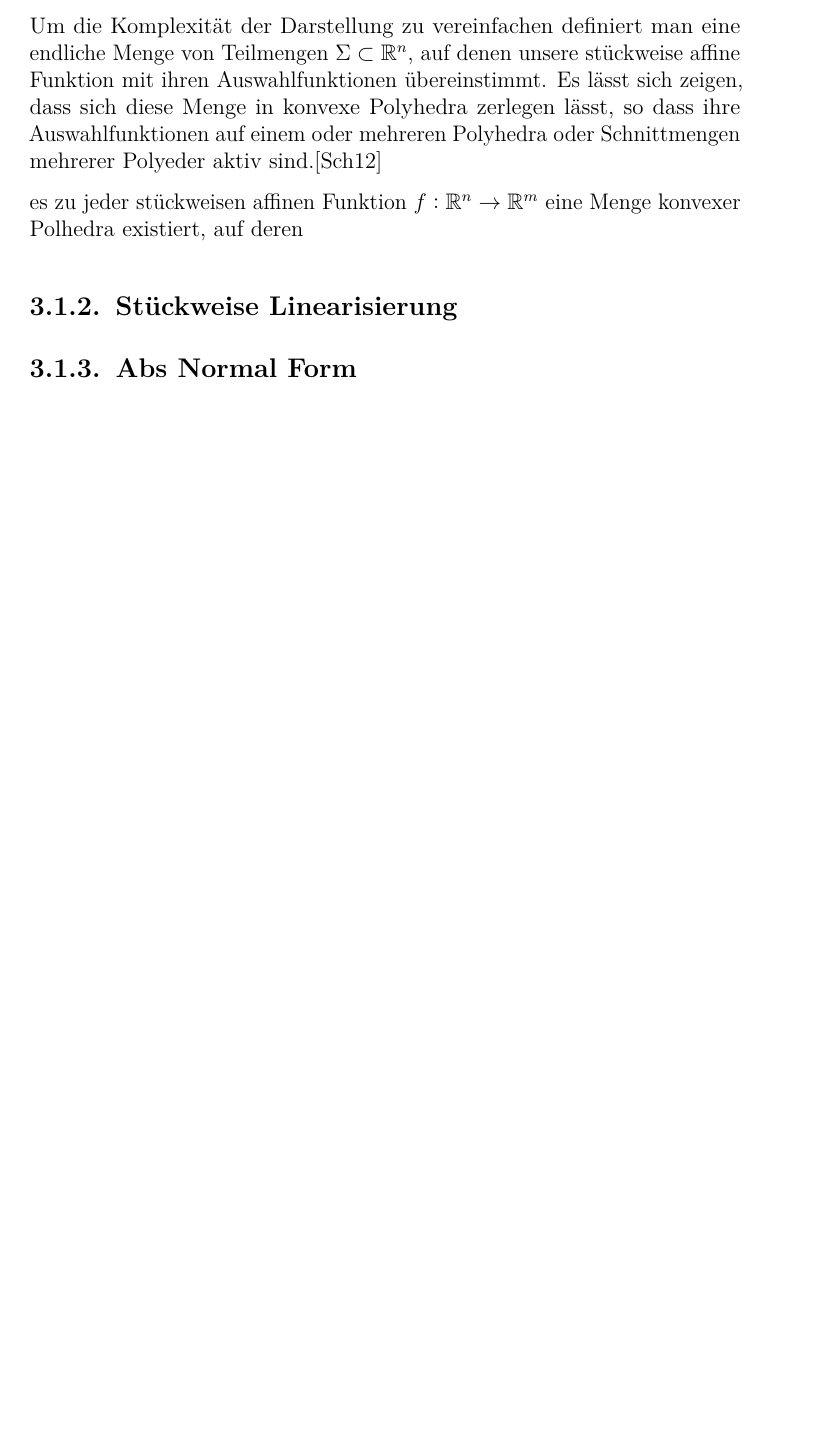
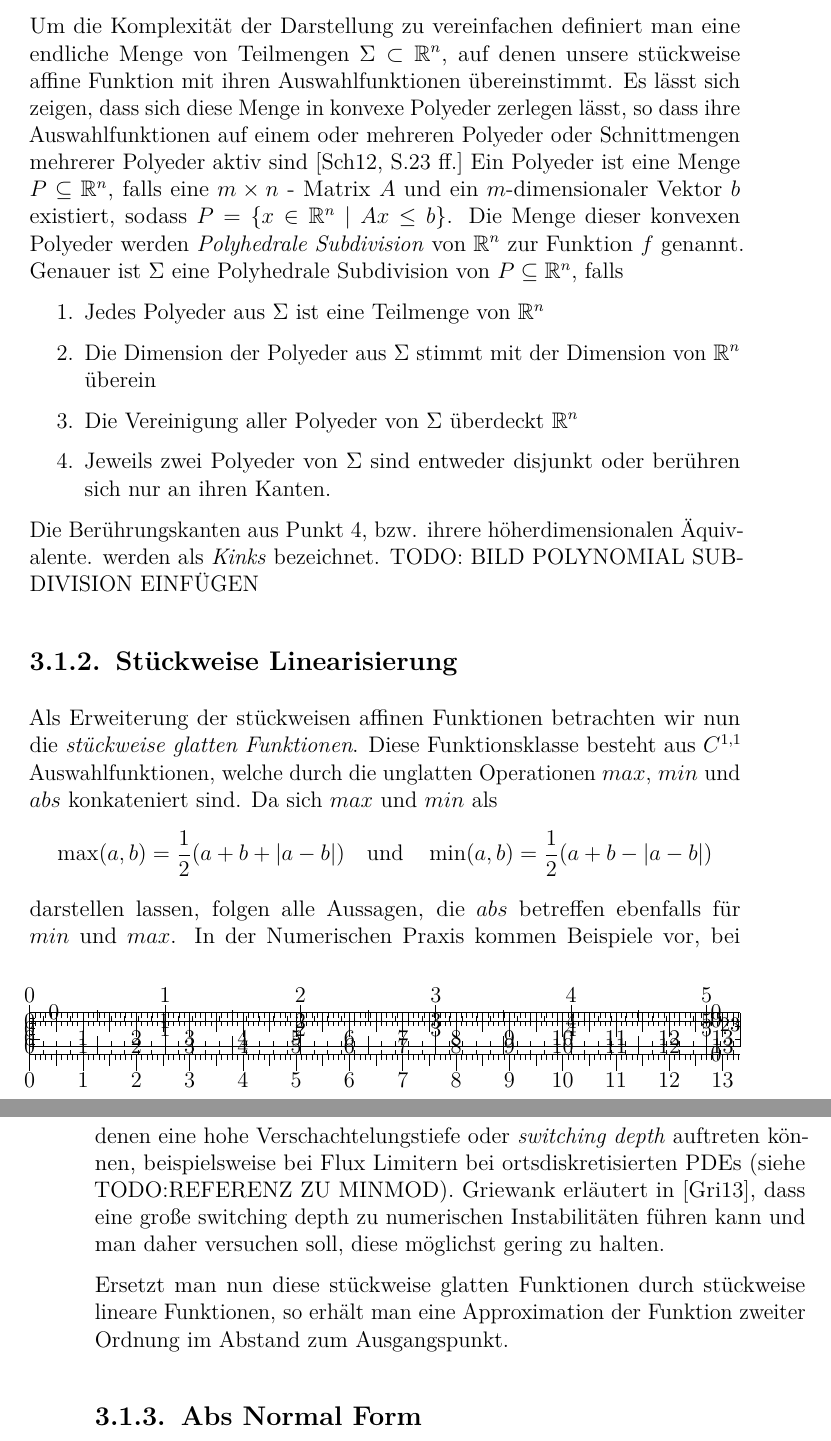
Before and after one commit to partysalat/diploma-thesis, a LaTeX thesis (dipl_tex/main.tex, which reads dipl_tex/tex/chapters/adpl.tex): part of page 27 of 44 before the commit and two parts of pages 27 and 28 of 45 after it, the two joined at a grey line, cut so that both start at the same text, the shorter picture padded with empty space. Compiled offline with pdfLaTeX; an older LaTeX class or package is replaced by its successor.

Commit message:
Added some pl stuff

```diff
--- a/dipl_tex/tex/chapters/adpl.tex
+++ b/dipl_tex/tex/chapters/adpl.tex
@@ -23,11 +23,33 @@ Scholtes definiert in \cite[S.19]{scholtes2012introduction} eine stückweise aff
 \end{theorem}
 In der Theorie hat diese Repräsentation viele Vorteile, in der Praxis stellt es sich jedoch als aufwändig heraus, eine Max-Min Repräsentation zu einer gegebenen stückweise affinen Funktion zu finden. Desweiteren ist sie offensichtlich nicht eindeutig. Falls eine Repräsentation gefunden wurde ist es numerisch sinnvoll, eine minimale Verschachtelungstiefe zu erreichen, d.h. möglichst wenig min/max Aufrufe miteinander zu verschachteln. Diese zu reduzieren gestaltet sich im Allgemeinen ebenfalls schwierig.
 
-Um die Komplexität der Darstellung zu vereinfachen definiert man eine endliche Menge von Teilmengen $\Sigma\subset \R^n$, auf denen unsere stückweise affine Funktion mit ihren Auswahlfunktionen übereinstimmt. Es lässt sich zeigen, dass sich diese Menge in konvexe Polyhedra zerlegen lässt, so dass ihre Auswahlfunktionen auf einem oder mehreren Polyhedra oder Schnittmengen mehrerer Polyeder aktiv sind.\cite{scholtes2012introduction}
+Um die Komplexität der Darstellung zu vereinfachen definiert man eine endliche Menge von Teilmengen $\Sigma\subset \R^n$, auf denen unsere stückweise affine Funktion mit ihren Auswahlfunktionen übereinstimmt. Es lässt sich zeigen, dass sich diese Menge in konvexe Polyeder zerlegen lässt, so dass ihre Auswahlfunktionen auf einem oder mehreren Polyeder oder Schnittmengen mehrerer Polyeder aktiv sind \cite[S.23 ff.]{scholtes2012introduction}
+Ein Polyeder ist eine Menge $P\subseteq \R^n$, falls eine $m\times n$ - Matrix $A$ und ein $m$-dimensionaler Vektor $b$ existiert, sodass $P = \lbrace x\in \R^n ~|~ Ax\leq b \rbrace$.
+Die Menge dieser konvexen Polyeder werden \textit{Polyhedrale Subdivision} von $\R^n$ zur Funktion $f$ genannt. Genauer ist $\Sigma$ eine Polyhedrale Subdivision von $P \subseteq \R^n$, falls
+\begin{enumerate}
+ \item Jedes Polyeder aus $\Sigma$ ist eine Teilmenge von $\R^n$
+ \item Die Dimension der Polyeder aus $\Sigma$ stimmt mit der Dimension von $\R^n$ überein
+ \item Die Vereinigung aller Polyeder von $\Sigma$ überdeckt $\R^n$
+ \item Jeweils zwei Polyeder von $\Sigma$ sind entweder disjunkt oder berühren sich nur an ihren Kanten.
+\end{enumerate}
+Die Berührungskanten aus Punkt 4, bzw. ihrere höherdimensionalen Äquivalente. werden als \textit{Kinks} bezeichnet.
+TODO: BILD POLYNOMIAL SUBDIVISION EINFÜGEN
 
 
-es zu jeder stückweisen affinen Funktion $f:\R^n\to \R^m$ eine Menge konvexer Polhedra existiert, auf deren
+
+
+% es zu jeder stückweisen affinen Funktion $f:\R^n\to \R^m$ eine Menge konvexer Polhedra existiert, auf deren
 \subsection{Stückweise Linearisierung}
+Als Erweiterung der stückweisen affinen Funktionen betrachten wir nun die \textit{stückweise glatten Funktionen}. Diese Funktionsklasse besteht aus $C^{1,1}$ Auswahlfunktionen, welche durch die unglatten Operationen $max$, $min$ und $abs$ konkateniert sind. Da sich $max$ und $min$ als
+\[
+\max(a,b) = \frac{1}{2}(a+b + |a-b|)\quad \text{und} \quad \min(a,b) = \frac{1}{2}(a+b - |a-b|)
+\]
+darstellen lassen, folgen alle Aussagen, die $abs$ betreffen ebenfalls für $min$ und $max$.
+In der Numerischen Praxis kommen Beispiele vor, bei denen eine hohe Verschachtelungstiefe oder \textit{switching depth} auftreten können, beispielsweise bei Flux Limitern bei ortsdiskretisierten PDEs (siehe TODO:REFERENZ ZU MINMOD). Griewank erläutert in \cite{monster}, dass eine große switching depth zu numerischen Instabilitäten führen kann und man daher versuchen soll, diese möglichst gering zu halten.
+
+% Diese stückweise glatten Funktionen sollen nun durch stückweise lineare Funktionen approximiert werden.
+Ersetzt man nun diese stückweise glatten Funktionen durch stückweise lineare Funktionen, so erhält man eine Approximation der Funktion zweiter Ordnung im Abstand zum Ausgangspunkt.
+
 
 \subsection{Abs Normal Form}
 
```
Also changed, not shown: dipl_tex/tex/chapters/adpl.tex (4 more changed lines), 1 other file.
